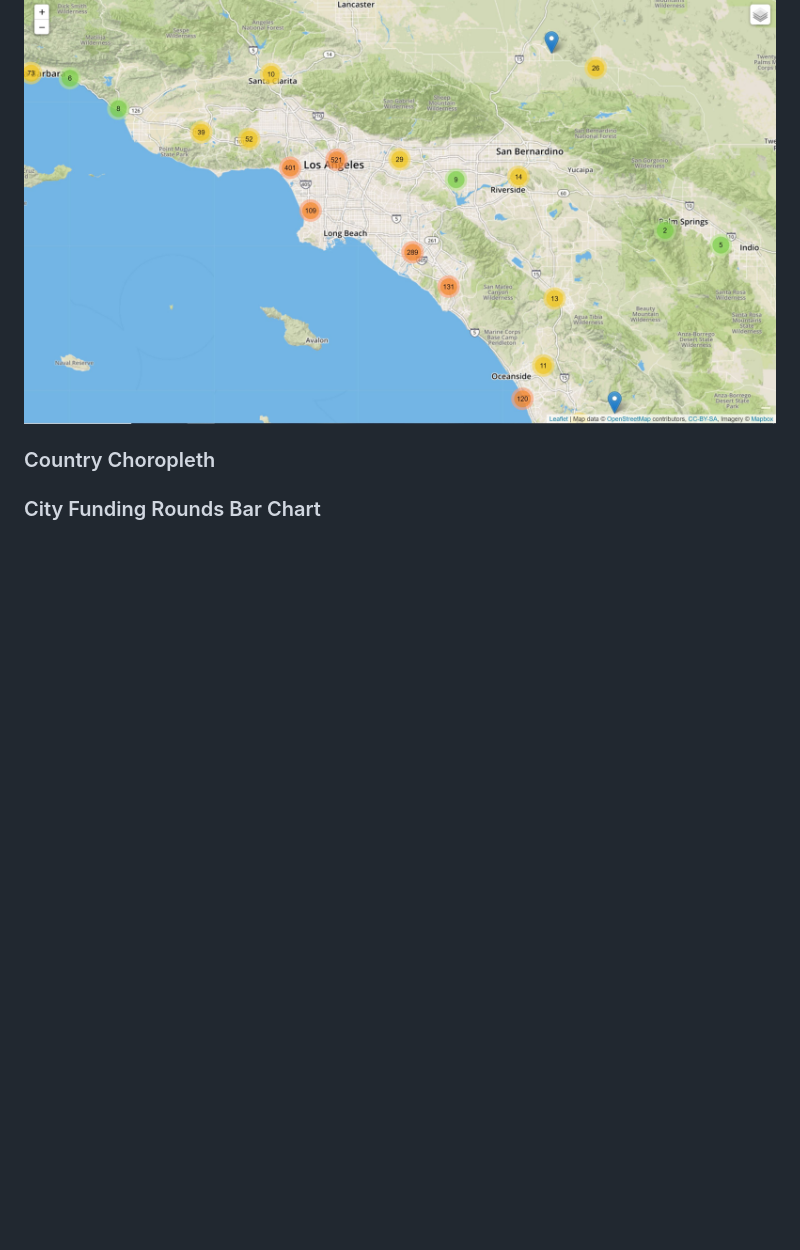
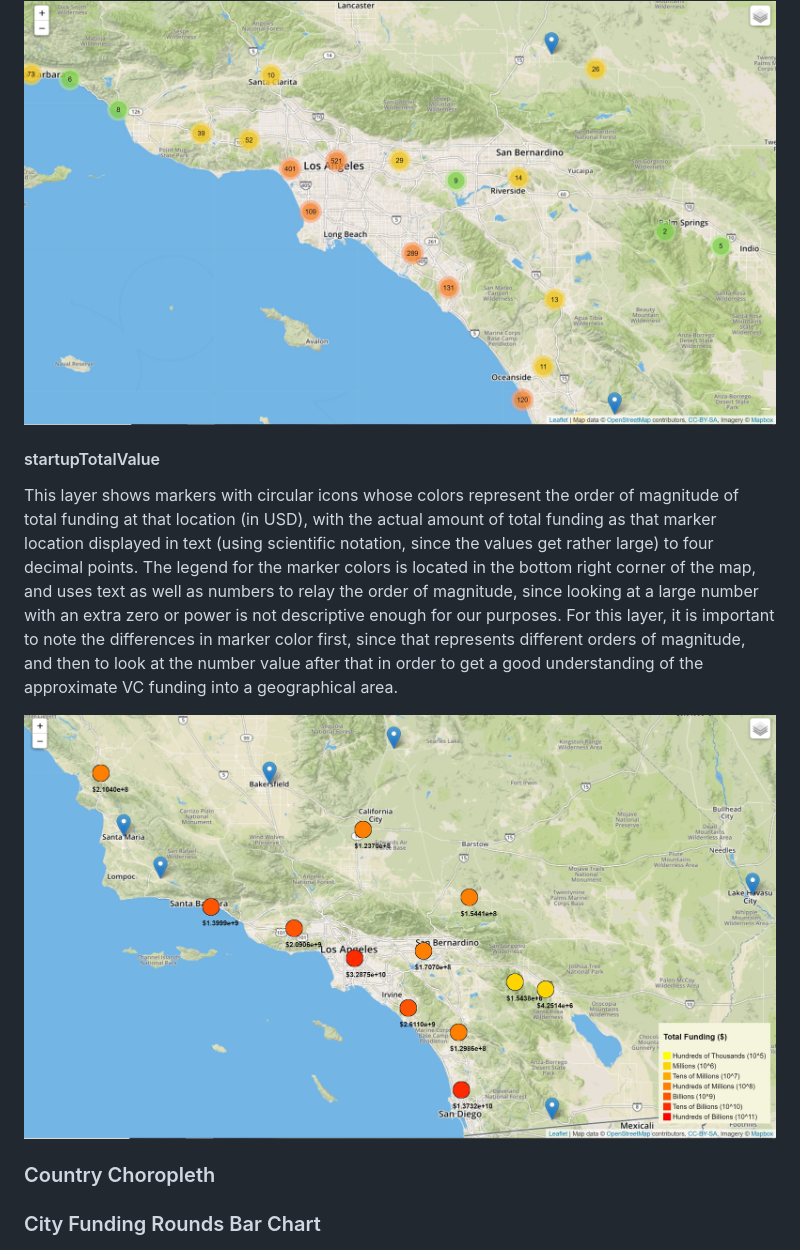
Before and after one commit to yohokr7/VC-Funding-Map, a Markdown page: README.md, the part around the change. Rendered like a GitHub page; pictures changed too: README Images/cluster_map_total_funding.JPG (added); blank space fills up the shorter version.

Commit message:
docs: Add "totalFundingValue" layer description for cluster map to the README.md file

```diff
--- a/README.md
+++ b/README.md
@@ -36,6 +36,13 @@ The choices for these overlays are described as follows:
 This value is initially selected when the cluster map loads. This layer shows circular markers that include the number of startups at a location, with the different marker colors depicting different sets of numbers. Green markers are used for values less than 10, yellow markers are used for values less than 100, and orange markers are used for values of 100 and greater. Zooming out causes the markers to group together with their neighbors, creating a cluster marker that represents a larger area on the map. Zooming in causes the markers to split apart into separate, smaller groupings of markers, enabling finer details of startup distribution in an area to be seen.
 
 <img src="./README Images/cluster_map_startup_count.JPG">
+<br>
+
+#### startupTotalValue
+
+This layer shows markers with circular icons whose colors represent the order of magnitude of total funding at that location (in USD), with the actual amount of total funding as that marker location displayed in text (using scientific notation, since the values get rather large) to four decimal points. The legend for the marker colors is located in the bottom right corner of the map, and uses text as well as numbers to relay the order of magnitude, since looking at a large number with an extra zero or power is not descriptive enough for our purposes. For this layer, it is important to note the differences in marker color first, since that represents different orders of magnitude, and then to look at the number value after that in order to get a good understanding of the approximate VC funding into a geographical area.
+
+<img src="./README Images/cluster_map_total_funding.JPG">
 
 ### Country Choropleth
 
```
